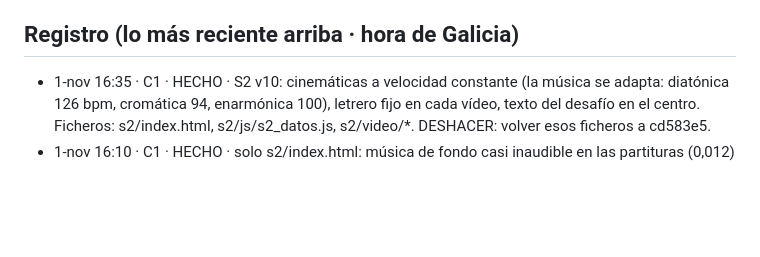
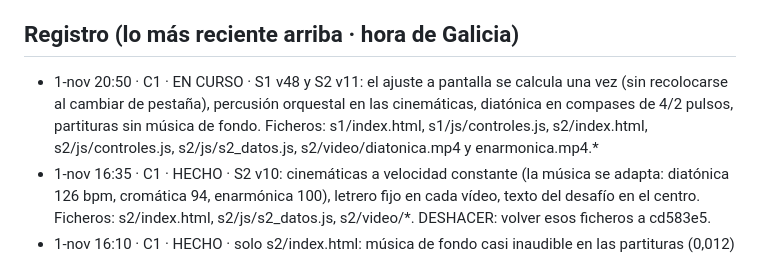
Before and after one commit to iagonaron/modulacion, a Markdown page: _COORDINACION-IA.md, the part around the change. Drawn GitHub-style; blank space fills up the shorter version.

Commit message:
Coordinación: C1 EN CURSO · S1 v48 y S2 v11

```diff
--- a/_COORDINACION-IA.md
+++ b/_COORDINACION-IA.md
@@ -5,6 +5,8 @@ Antes de subir nada: mira el último commit de `main`, lee esto, apunta abajo fe
 El index.html de siempre (el portal antiguo) no se toca: lo nuevo va en prueba.html, s1/, s2/…
 
 ## Registro (lo más reciente arriba · hora de Galicia)
+- 1-nov 20:50 · C1 · EN CURSO · S1 v48 y S2 v11: el ajuste a pantalla se calcula una vez (sin recolocarse al cambiar de pestaña), percusión orquestal en las cinemáticas,
+  diatónica en compases de 4/2 pulsos, partituras sin música de fondo. Ficheros: s1/index.html, s1/js/controles.js, s2/index.html, s2/js/controles.js, s2/js/s2_datos.js, s2/video/diatonica.mp4 y enarmonica.mp4.*
 - 1-nov 16:35 · C1 · HECHO · S2 v10: cinemáticas a velocidad constante (la música se adapta: diatónica 126 bpm, cromática 94, enarmónica 100), letrero fijo en cada vídeo, texto del desafío en el centro.
   Ficheros: s2/index.html, s2/js/s2_datos.js, s2/video/*. DESHACER: volver esos ficheros a cd583e5.
 - 1-nov 16:10 · C1 · HECHO · solo s2/index.html: música de fondo casi inaudible en las partituras (0,012) y acordes algo más fuertes. DESHACER: volver s2/index.html al commit anterior.
```
